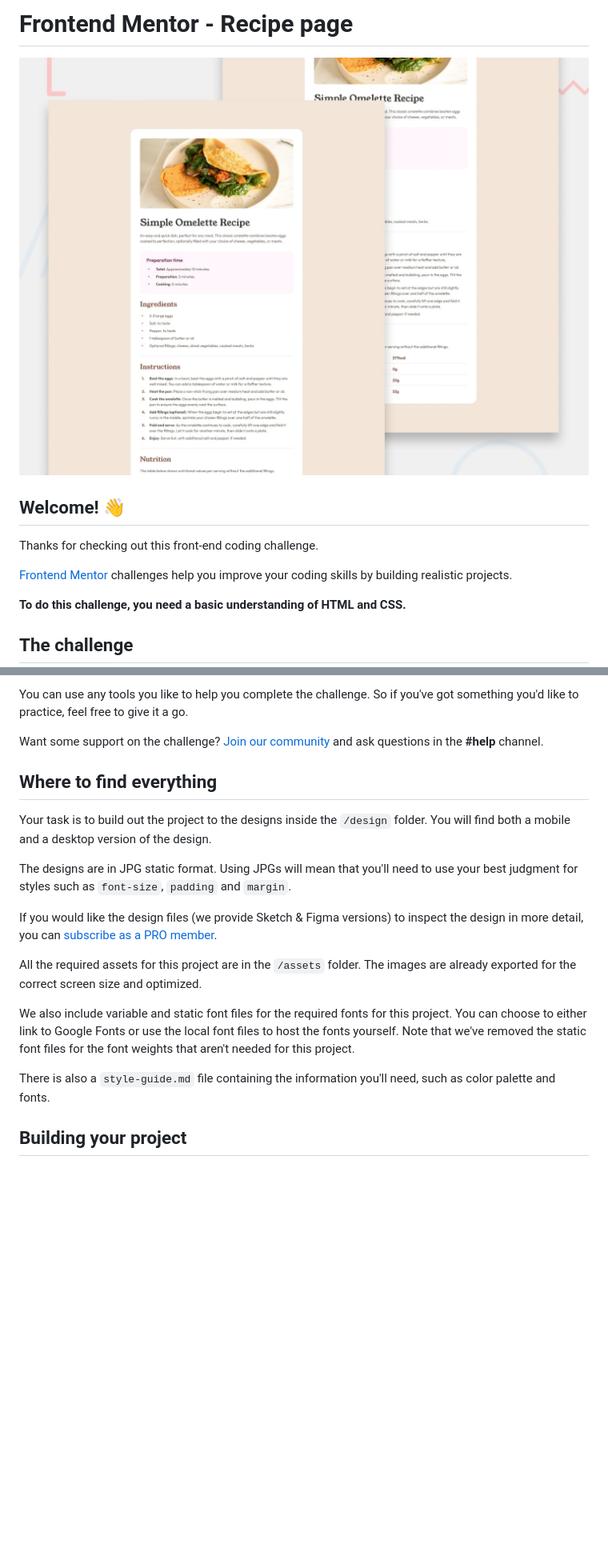
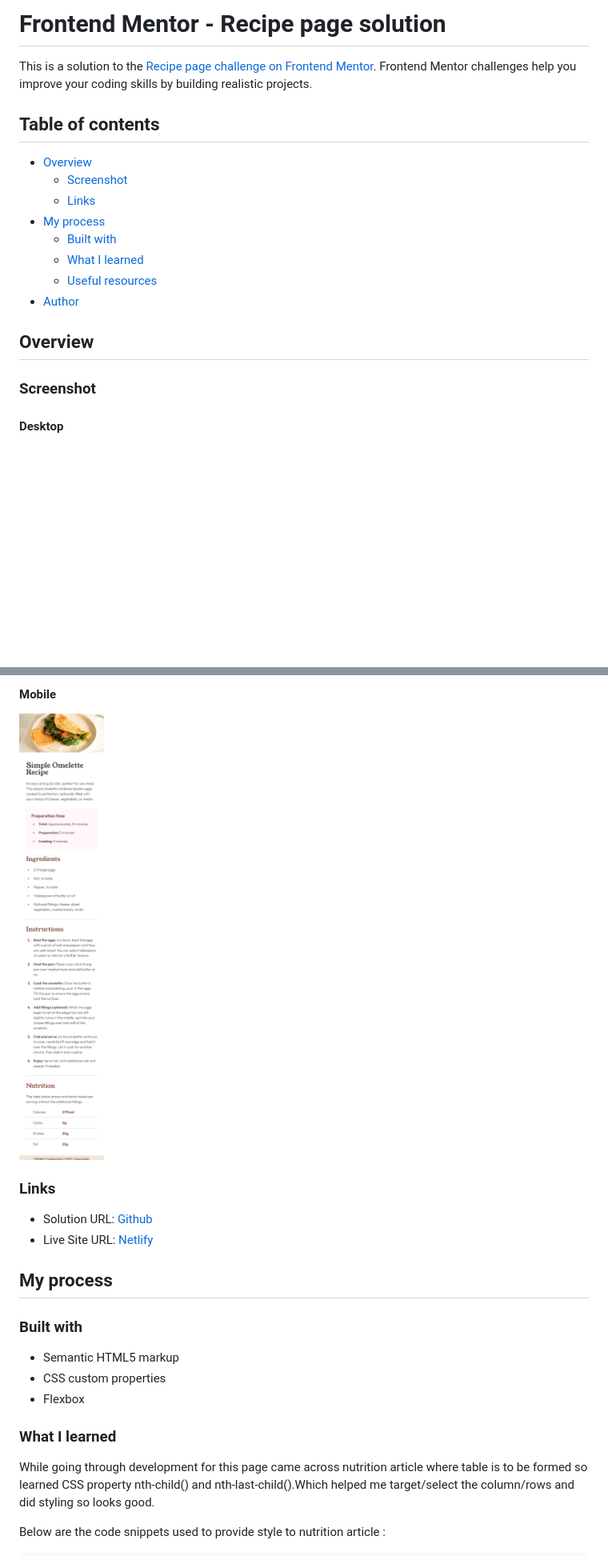
Before and after one commit to TusharKaundal/receipe-page, a Markdown page: README.md, 2 parts joined by grey strips. Shown: that part at 80% size. Rendered like a GitHub page; pictures changed too: assets/screenshot/mobile.png (added); blank space fills up the shorter version.

```diff
--- a/README.md
+++ b/README.md
@@ -1,14 +1,21 @@
-# Frontend Mentor - Recipe page
+# Frontend Mentor - Recipe page solution
 
-![Design preview for the Recipe page coding challenge](./preview.jpg)
+This is a solution to the [Recipe page challenge on Frontend Mentor](https://www.frontendmentor.io/challenges/recipe-page-KiTsR8QQKm). Frontend Mentor challenges help you improve your coding skills by building realistic projects.
 
-## Welcome! 👋
+## Table of contents
 
-Thanks for checking out this front-end coding challenge.
+- [Overview](#overview)
+  - [Screenshot](#screenshot)
+  - [Links](#links)
+- [My process](#my-process)
+  - [Built with](#built-with)
+  - [What I learned](#what-i-learned)
+  - [Useful resources](#useful-resources)
+- [Author](#author)
 
-[Frontend Mentor](https://www.frontendmentor.io) challenges help you improve your coding skills by building realistic projects.
+## Overview
 
-**To do this challenge, you need a basic understanding of HTML and CSS.**
+### Screenshot
 
-## The challenge
+#### Desktop
 
@@ -16,21 +23,25 @@ Your challenge is to build out this recipe page and get it looking as close to t
 
-You can use any tools you like to help you complete the challenge. So if you've got something you'd like to practice, feel free to give it a go.
+#### Mobile
 
-Want some support on the challenge? [Join our community](https://www.frontendmentor.io/community) and ask questions in the **#help** channel.
+![](/assets/screenshot/mobile.png)
 
-## Where to find everything
+### Links
 
-Your task is to build out the project to the designs inside the `/design` folder. You will find both a mobile and a desktop version of the design.
+- Solution URL: [Github](https://github.com/TusharKaundal/receipe-page)
+- Live Site URL: [Netlify](https://recipe-main-page-tush-bold.netlify.app/)
 
-The designs are in JPG static format. Using JPGs will mean that you'll need to use your best judgment for styles such as `font-size`, `padding` and `margin`.
+## My process
 
-If you would like the design files (we provide Sketch & Figma versions) to inspect the design in more detail, you can [subscribe as a PRO member](https://www.frontendmentor.io/pro).
+### Built with
 
-All the required assets for this project are in the `/assets` folder. The images are already exported for the correct screen size and optimized.
+- Semantic HTML5 markup
+- CSS custom properties
+- Flexbox
 
-We also include variable and static font files for the required fonts for this project. You can choose to either link to Google Fonts or use the local font files to host the fonts yourself. Note that we've removed the static font files for the font weights that aren't needed for this project.
+### What I learned
 
-There is also a `style-guide.md` file containing the information you'll need, such as color palette and fonts.
+While going through development for this page came across nutrition article where table is to be formed so learned CSS property
+nth-child() and nth-last-child().Which helped me target/select the column/rows and did styling so looks good.
 
-## Building your project
+Below are the code snippets used to provide style to nutrition article :
 
```
Also changed, not shown: other parts of README.md (+46 -45 lines), README-template.md (deleted, +0 -104 lines), 4 other files.
